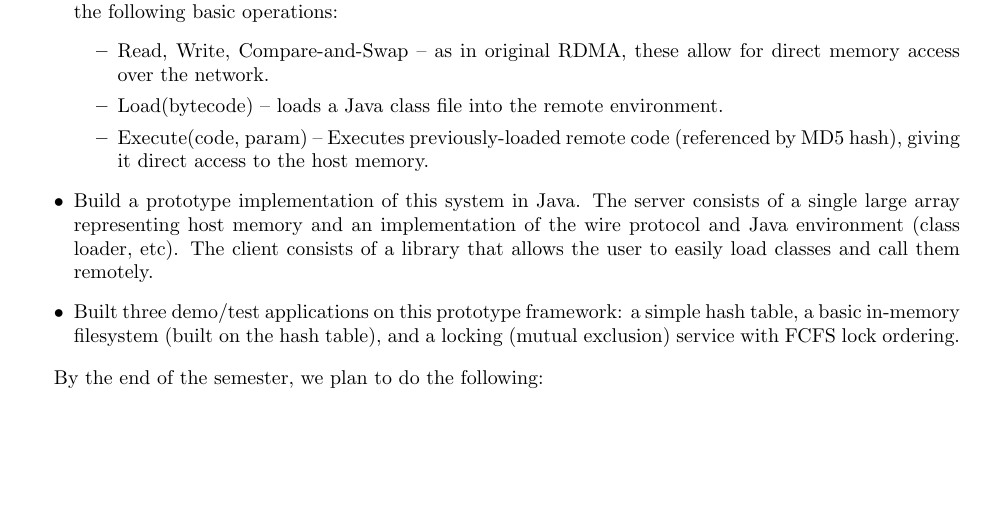
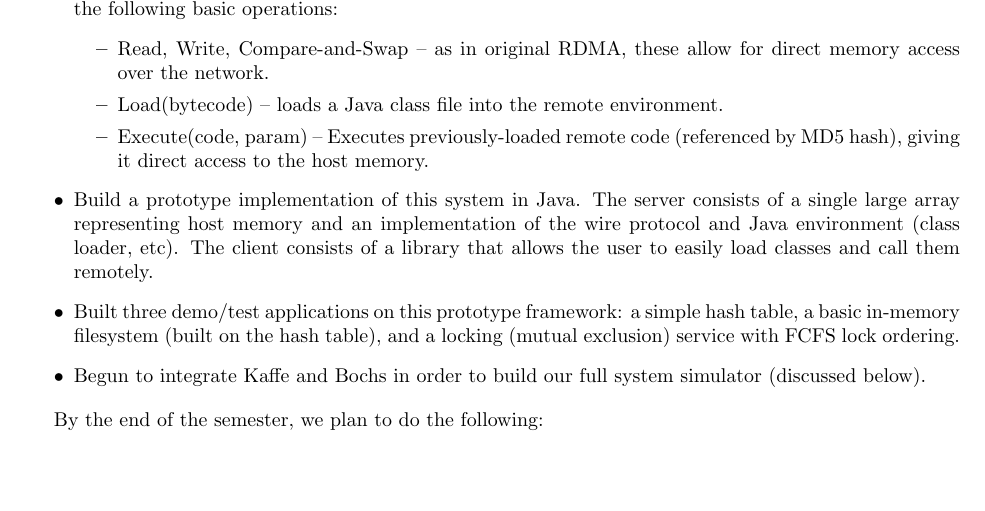
Before and after one commit to madananshul/ActiveRDMA, a LaTeX document (doc/interim/interim.tex): part of page 2 of 4, cut so that both start at the same text, the shorter picture padded with empty space. Compiled offline with pdfLaTeX.

Commit message:
report update

```diff
--- a/doc/interim/interim.tex
+++ b/doc/interim/interim.tex
@@ -162,6 +162,8 @@ accomplishments so far:
   a simple hash table, a basic in-memory filesystem (built on the hash
   table), and a locking (mutual exclusion) service with FCFS lock
   ordering.
+\item Begun to integrate Kaffe and Bochs in order to build our full
+  system simulator (discussed below).
 \end{itemize}
 
 By the end of the semester, we plan to do the following:
```
